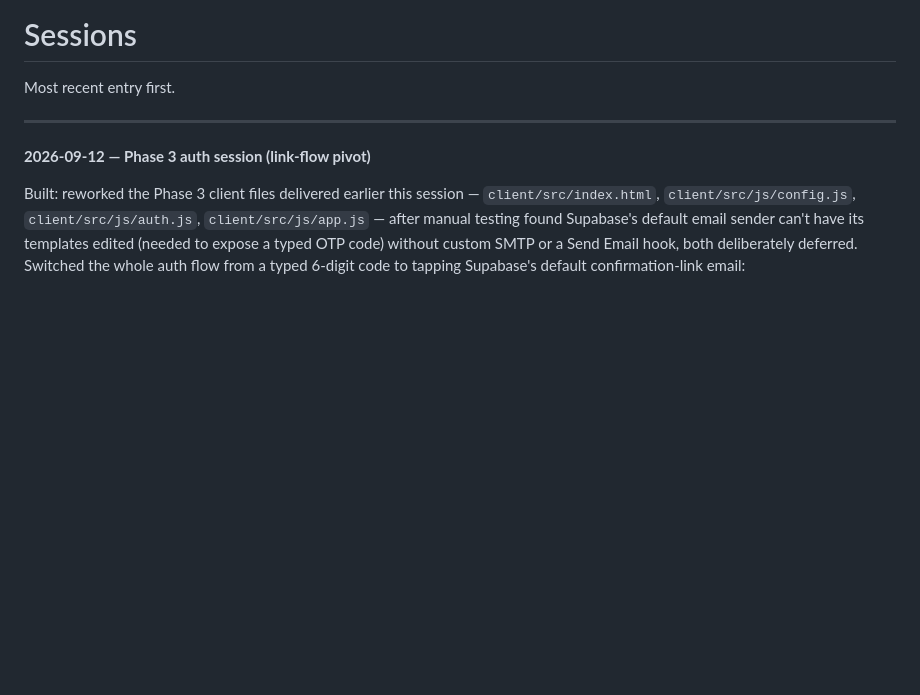
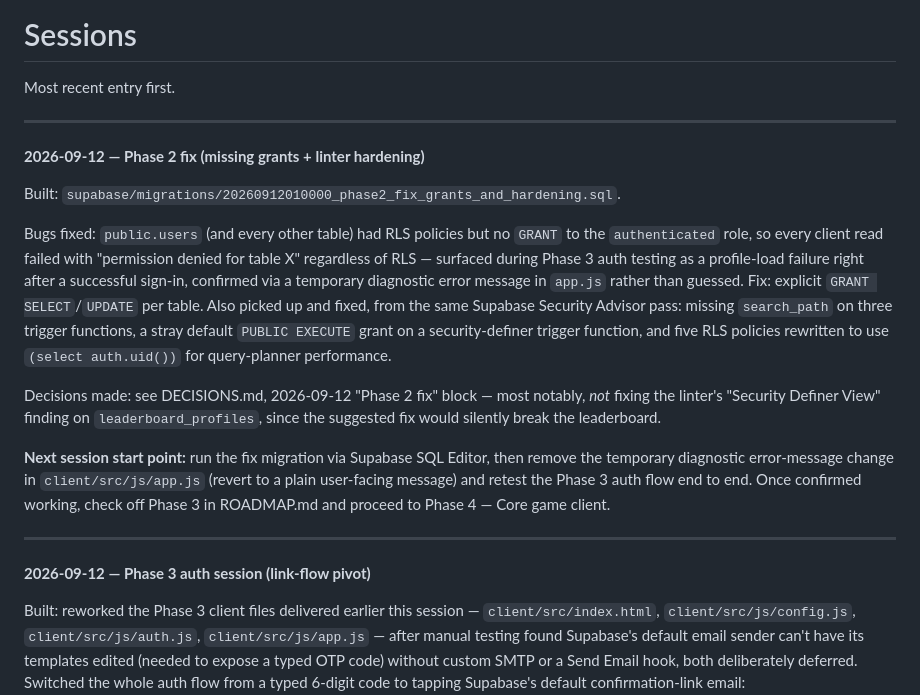
Before and after one commit to g-c-3/silver-doodle, a Markdown page: docs/SESSIONS.md, the part around the change. GitHub-like rendering; blank space fills up the shorter version.

```diff
--- a/docs/SESSIONS.md
+++ b/docs/SESSIONS.md
@@ -1,6 +1,18 @@
 # Sessions
 
 Most recent entry first.
+
+---
+
+**2026-09-12 — Phase 2 fix (missing grants + linter hardening)**
+
+Built: `supabase/migrations/20260912010000_phase2_fix_grants_and_hardening.sql`.
+
+Bugs fixed: `public.users` (and every other table) had RLS policies but no `GRANT` to the `authenticated` role, so every client read failed with "permission denied for table X" regardless of RLS — surfaced during Phase 3 auth testing as a profile-load failure right after a successful sign-in, confirmed via a temporary diagnostic error message in `app.js` rather than guessed. Fix: explicit `GRANT SELECT`/`UPDATE` per table. Also picked up and fixed, from the same Supabase Security Advisor pass: missing `search_path` on three trigger functions, a stray default `PUBLIC EXECUTE` grant on a security-definer trigger function, and five RLS policies rewritten to use `(select auth.uid())` for query-planner performance.
+
+Decisions made: see DECISIONS.md, 2026-09-12 "Phase 2 fix" block — most notably, *not* fixing the linter's "Security Definer View" finding on `leaderboard_profiles`, since the suggested fix would silently break the leaderboard.
+
+**Next session start point:** run the fix migration via Supabase SQL Editor, then remove the temporary diagnostic error-message change in `client/src/js/app.js` (revert to a plain user-facing message) and retest the Phase 3 auth flow end to end. Once confirmed working, check off Phase 3 in ROADMAP.md and proceed to Phase 4 — Core game client.
 
 ---
 
```
Also changed, not shown: docs/DECISIONS.md (+8 -0 lines).
